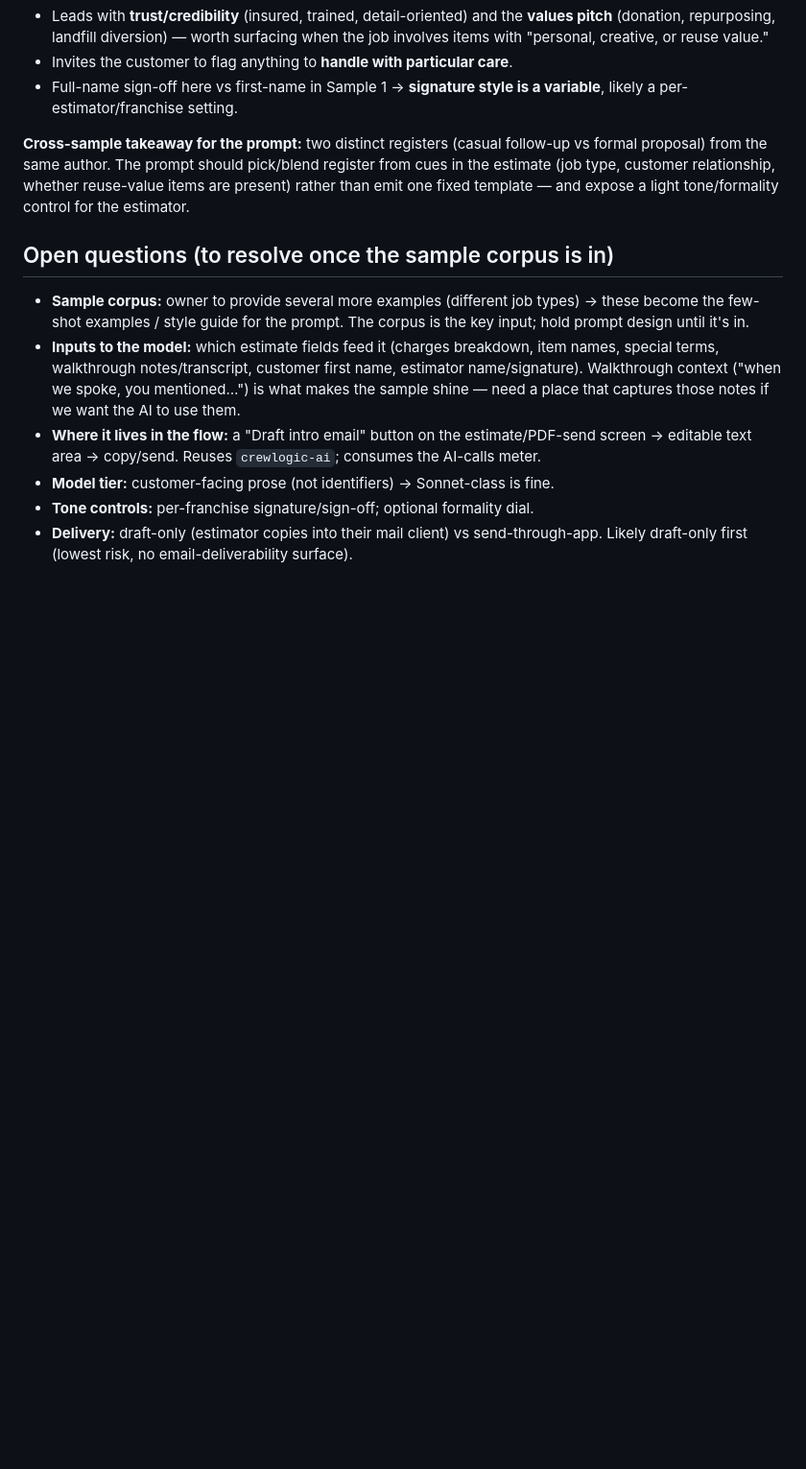
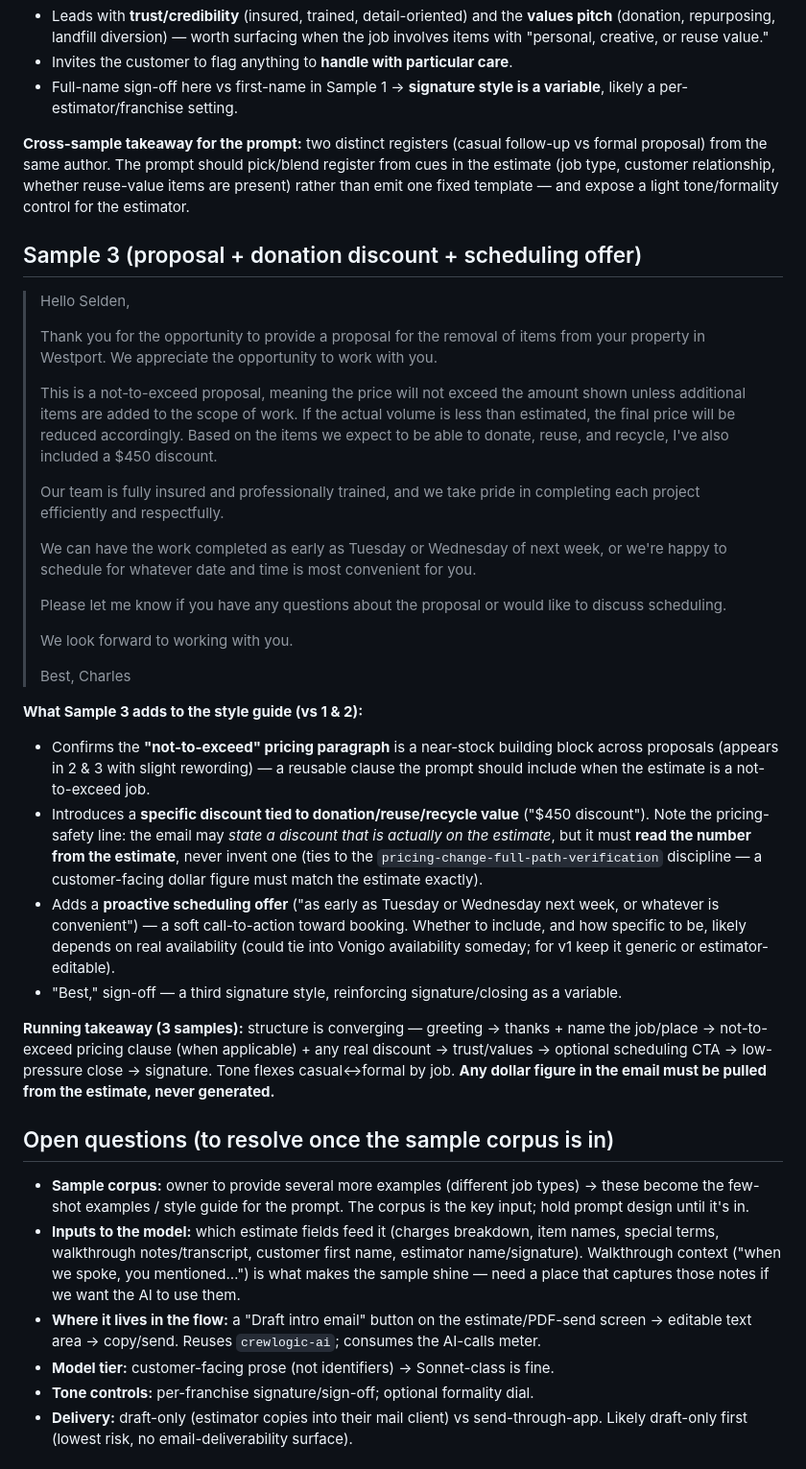
Before and after one commit to ctdennis/crewlogic, a Markdown page: docs/plan-ai-estimate-intro-email.md, the part around the change. Shown at 96% size. GitHub-like rendering; blank space fills up the shorter version.

Commit message:
docs(fw-70): add sample 3 (not-to-exceed + $450 donation discount + scheduling offer)
Third owner sample: confirms the not-to-exceed clause as a reusable building block,
introduces a real donation/reuse discount (with the pricing-safety rule — dollar
figures must be read from the estimate, never invented), and a proactive scheduling
CTA. Emerging structure documented across the 3 samples.

Co-Authored-By: Claude Opus 4.8 (1M context) <noreply@anthropic.com>
Claude-Session: https://claude.ai/code/session_01DVQPdB4U52aPYSTLApRDtY

```diff
--- a/docs/plan-ai-estimate-intro-email.md
+++ b/docs/plan-ai-estimate-intro-email.md
@@ -77,6 +77,51 @@ proposal) from the same author. The prompt should pick/blend register from cues
 (job type, customer relationship, whether reuse-value items are present) rather than emit one fixed
 template — and expose a light tone/formality control for the estimator.
 
+## Sample 3 (proposal + donation discount + scheduling offer)
+> Hello Selden,
+>
+> Thank you for the opportunity to provide a proposal for the removal of items from your property
+> in Westport. We appreciate the opportunity to work with you.
+>
+> This is a not-to-exceed proposal, meaning the price will not exceed the amount shown unless
+> additional items are added to the scope of work. If the actual volume is less than estimated, the
+> final price will be reduced accordingly. Based on the items we expect to be able to donate, reuse,
+> and recycle, I've also included a $450 discount.
+>
+> Our team is fully insured and professionally trained, and we take pride in completing each project
+> efficiently and respectfully.
+>
+> We can have the work completed as early as Tuesday or Wednesday of next week, or we're happy to
+> schedule for whatever date and time is most convenient for you.
+>
+> Please let me know if you have any questions about the proposal or would like to discuss
+> scheduling.
+>
+> We look forward to working with you.
+>
+> Best,
+> Charles
+
+**What Sample 3 adds to the style guide (vs 1 & 2):**
+- Confirms the **"not-to-exceed" pricing paragraph** is a near-stock building block across proposals
+  (appears in 2 & 3 with slight rewording) — a reusable clause the prompt should include when the
+  estimate is a not-to-exceed job.
+- Introduces a **specific discount tied to donation/reuse/recycle value** ("$450 discount"). Note
+  the pricing-safety line: the email may *state a discount that is actually on the estimate*, but it
+  must **read the number from the estimate**, never invent one (ties to the
+  `pricing-change-full-path-verification` discipline — a customer-facing dollar figure must match
+  the estimate exactly).
+- Adds a **proactive scheduling offer** ("as early as Tuesday or Wednesday next week, or whatever is
+  convenient") — a soft call-to-action toward booking. Whether to include, and how specific to be,
+  likely depends on real availability (could tie into Vonigo availability someday; for v1 keep it
+  generic or estimator-editable).
+- "Best," sign-off — a third signature style, reinforcing signature/closing as a variable.
+
+**Running takeaway (3 samples):** structure is converging — greeting → thanks + name the job/place
+→ not-to-exceed pricing clause (when applicable) + any real discount → trust/values → optional
+scheduling CTA → low-pressure close → signature. Tone flexes casual↔formal by job. **Any dollar
+figure in the email must be pulled from the estimate, never generated.**
+
 ## Open questions (to resolve once the sample corpus is in)
 - **Sample corpus:** owner to provide several more examples (different job types) → these become the
   few-shot examples / style guide for the prompt. The corpus is the key input; hold prompt design
```
